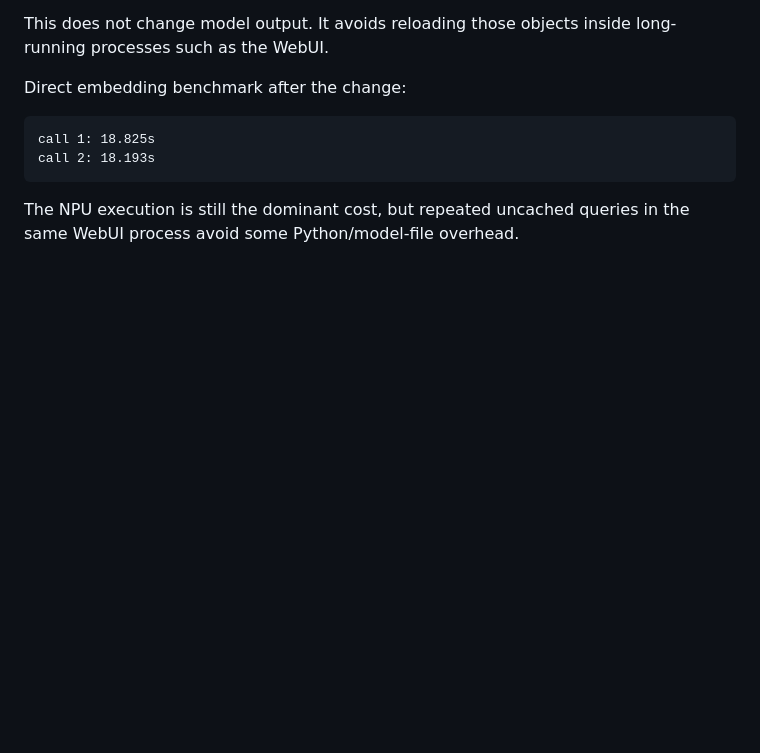
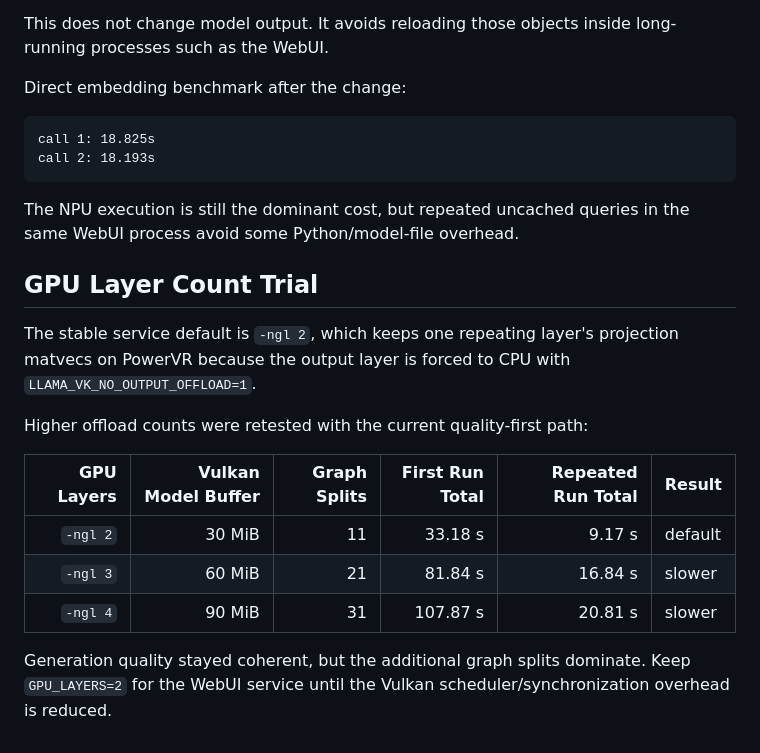
Before and after one commit to waz664/vip9000-embeddinggemma, a Markdown page: docs/performance.md, the part around the change. Rendered like a GitHub page; blank space fills up the shorter version.

Commit message:
docs: record GPU layer count trials

````diff
--- a/docs/performance.md
+++ b/docs/performance.md
@@ -195,3 +195,17 @@ call 2: 18.193s
 ```
 
 The NPU execution is still the dominant cost, but repeated uncached queries in the same WebUI process avoid some Python/model-file overhead.
+
+## GPU Layer Count Trial
+
+The stable service default is `-ngl 2`, which keeps one repeating layer's projection matvecs on PowerVR because the output layer is forced to CPU with `LLAMA_VK_NO_OUTPUT_OFFLOAD=1`.
+
+Higher offload counts were retested with the current quality-first path:
+
+| GPU Layers | Vulkan Model Buffer | Graph Splits | First Run Total | Repeated Run Total | Result |
+| ---: | ---: | ---: | ---: | ---: | --- |
+| `-ngl 2` | 30 MiB | 11 | 33.18 s | 9.17 s | default |
+| `-ngl 3` | 60 MiB | 21 | 81.84 s | 16.84 s | slower |
+| `-ngl 4` | 90 MiB | 31 | 107.87 s | 20.81 s | slower |
+
+Generation quality stayed coherent, but the additional graph splits dominate. Keep `GPU_LAYERS=2` for the WebUI service until the Vulkan scheduler/synchronization overhead is reduced.
````
Also changed, not shown: docs/powervr-llama.md (+10 -0 lines).
